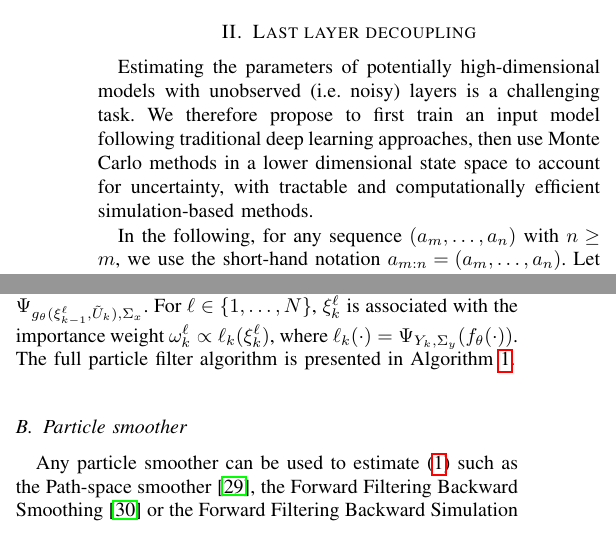
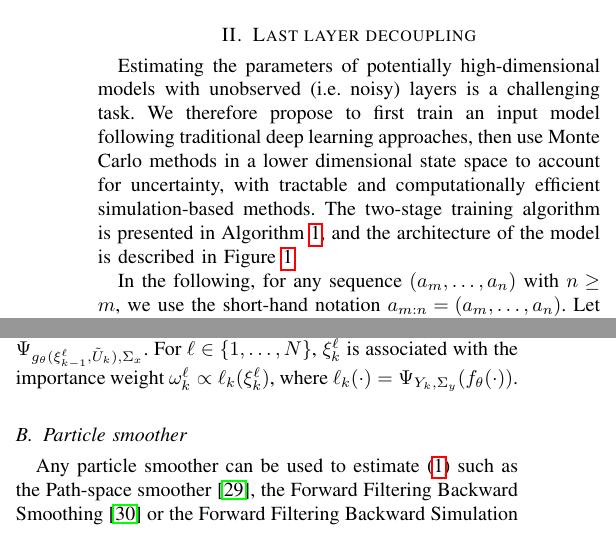
Before and after one commit to sylvainlc/21-lastlayerdecoupling, a LaTeX paper (lastlayerdecoupling.tex): two parts of the columns of page 2 of 5, joined at a grey line, cut so that both start at the same text. Compiled offline with pdfLaTeX.

Commit message:
Reformat page and figures order

```diff
--- a/lastlayerdecoupling.tex
+++ b/lastlayerdecoupling.tex
@@ -70,6 +70,7 @@ Particle filters have also proven reliable in other fields, such as presented in
 \section{Last layer decoupling}
 Estimating the parameters of potentially high-dimensional models with unobserved (i.e. noisy) layers is a challenging task.
 We therefore propose to first train an input model following traditional deep learning approaches, then use Monte Carlo methods in a lower dimensional state space to account for uncertainty, with tractable and computationally efficient simulation-based methods.
+The two-stage training algorithm is presented in Algorithm~\ref{alg:particle_filter}, and the architecture of the model is described in Figure~\ref{fig:architecture}
 
 In the following, for any sequence $(a_m,\ldots, a_n)$ with $n\geq m$, we use the short-hand notation $a_{m:n} = (a_m,\ldots, a_n)$.
 Let $T\ge 1$ be a given time horizon.
@@ -103,3 +108,6 @@ All implementation and training details are postponed to Section~\ref{sec:exp}.
+	\label{fig:architecture}
+\end{figure}
+
 \section{Sequential Monte Carlo Layer}%
 \label{sub:uncertainty_estimation}
 In this section, we detail how to estimate the parameters $\theta$, $\Sigma_x$ and $\Sigma_y$ in the model introduced in Section~\ref{sub:proposed_architecture}, from a record of observations $Y_{1:T}$.
@@ -127,7 +135,6 @@ Then, for $k\geq 1$, using $\{(\xi^{\ell}_{k-1},\omega^{\ell}_{k-1})\}_{\ell=1}^
 \]
 In this application we use for $p_k(\xi^{\ell}_{k-1},\widetilde U_k,\cdot)$ the prior kernel $\Psi_{g_\theta(\xi^\ell_{k-1}, \tilde U_k), \Sigma_x}$.
 For $\ell \in \{1,\ldots,N\}$, $\xi^{\ell}_k$ is associated with the importance weight $\omega^{\ell}_k \propto \ell_k(\xi^{\ell}_k)$, where $\ell_k(\cdot) = \Psi_{Y_k, \Sigma_y}(f_\theta(\cdot))$.
-The full particle filter algorithm is presented in Algorithm~\ref{alg:particle_filter}.
 
 \subsection{Particle smoother}
 Any particle smoother can be used to estimate \eqref{eq:grad_ll} such as the Path-space smoother \cite{Kitagawa1996}, the Forward Filtering Backward Smoothing \cite{Doucet2000OnSM} or the Forward Filtering Backward Simulation algorithm \cite{Godsill2004MonteCS}.
```
Also changed, not shown: lastlayerdecoupling.tex (11 more changed lines).
